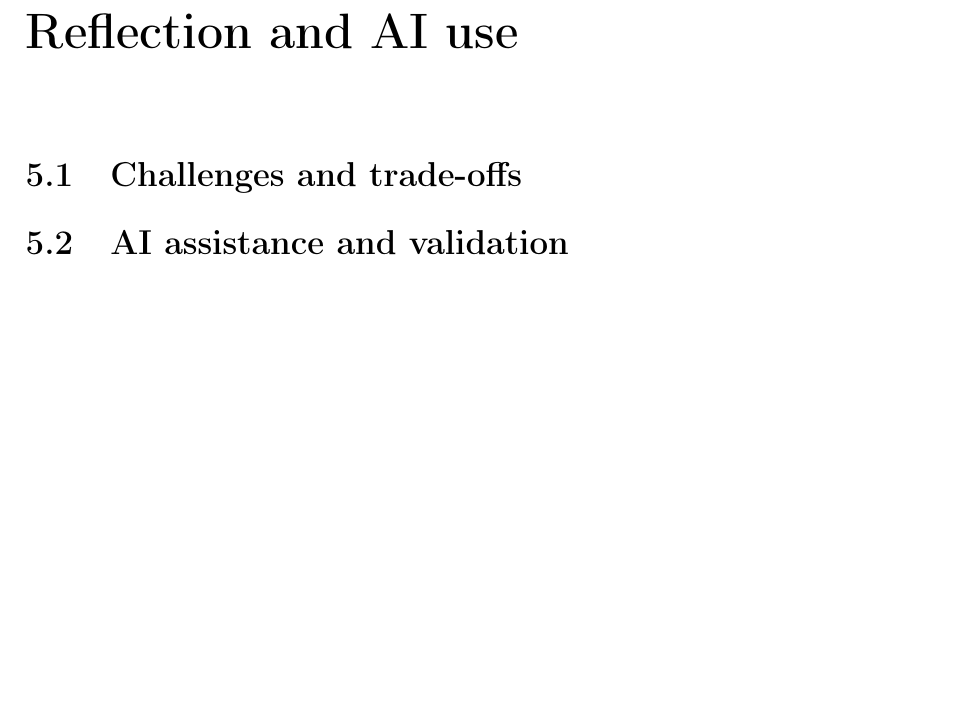
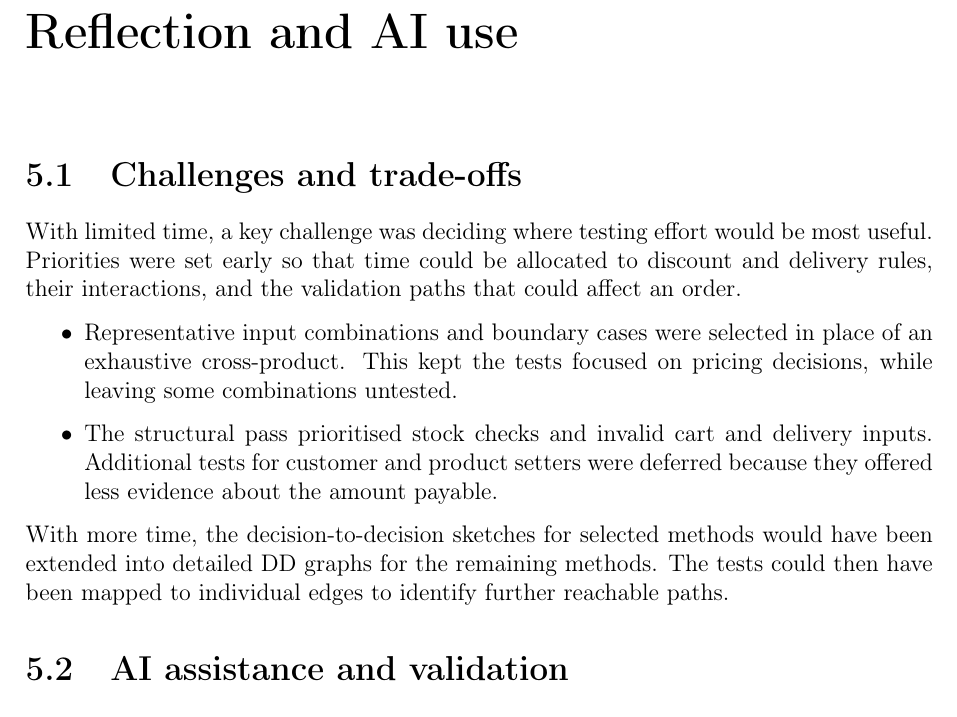
Before and after one commit to jansonsport/Software_management_and_Testing, a LaTeX document (report/main.tex, which reads report/chapter05--project-management.tex): part of page 14 of 14, cut so that both start at the same text, the shorter picture padded with empty space. Compiled offline with pdfLaTeX.

Commit message:
Document testing priorities and time trade-offs

```diff
--- a/report/chapter05--project-management.tex
+++ b/report/chapter05--project-management.tex
@@ -2,9 +2,26 @@
 \label{chap:project-management}
 
 \section{Challenges and trade-offs}
-% Describe a challenge you actually encountered, what you did about it, and
-% what you learned. Explain one trade-off between coverage, readability,
-% and the value of another test.
+With limited time, a key challenge was deciding where testing effort
+would be most useful. Priorities were set early so that time could be
+allocated to discount and delivery rules, their interactions, and the
+validation paths that could affect an order.
+
+\begin{itemize}
+    \item Representative input combinations and boundary cases were
+    selected in place of an exhaustive cross-product. This kept the
+    tests focused on pricing decisions, while leaving some combinations
+    untested.
+    \item The structural pass prioritised stock checks and invalid
+    cart and delivery inputs. Additional tests for customer and product
+    setters were deferred because they offered less evidence about
+    the amount payable.
+\end{itemize}
+
+With more time, the decision-to-decision sketches for selected methods
+would have been extended into detailed DD graphs for the remaining
+methods. The tests could then have been mapped to individual edges to
+identify further reachable paths.
 
 \section{AI assistance and validation}
 \subsection{Purpose, scope, and prompts}
```
